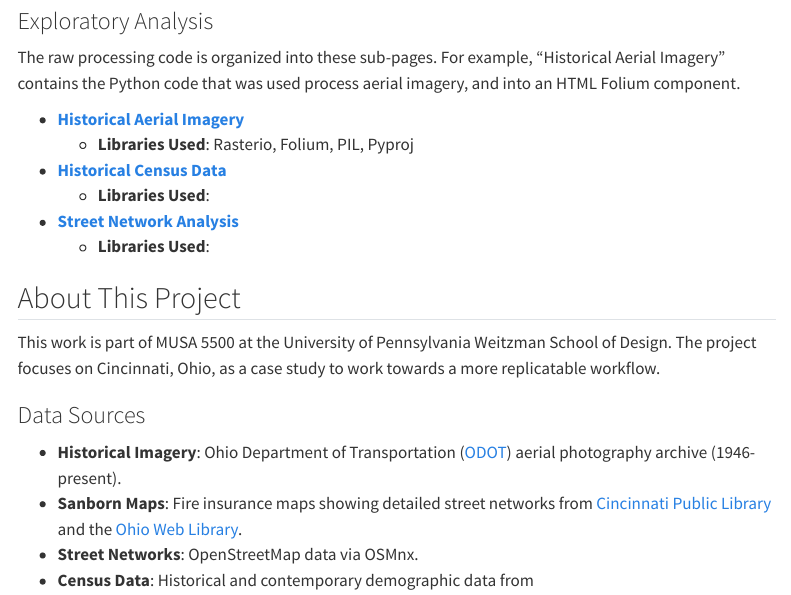
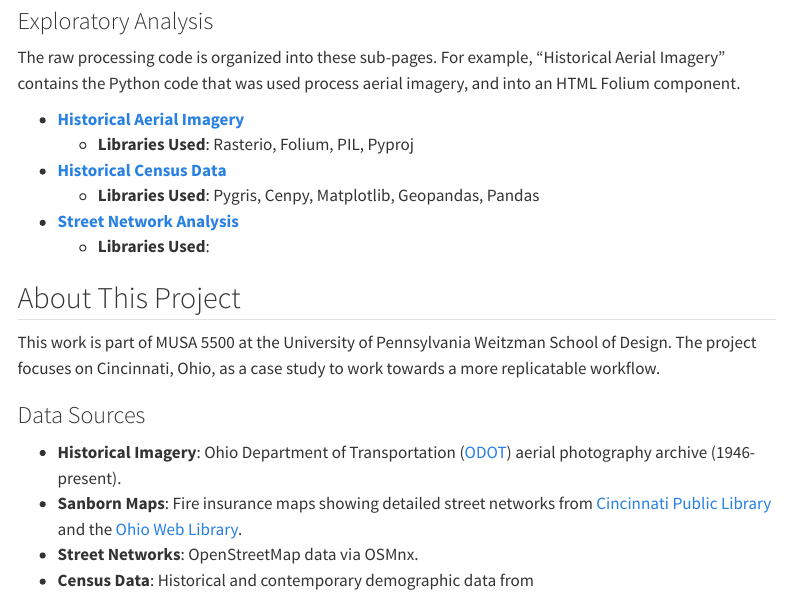
Before and after one commit to kakumanus/urban-renewal-explorer, a Quarto document (index.qmd): the page in a window 1100 px wide, from 550 px down. Rendered offline with R 4.5, knitr and Pandoc in place of Quarto, with nearby package versions; menus at the side of the page are left out.

Commit message:
Updated work

```diff
--- a/index.qmd
+++ b/index.qmd
@@ -24,7 +24,7 @@ The raw processing code is organized into these sub-pages. For example, "Histori
 - [**Historical Aerial Imagery**](exploratory-analysis/historical-aerial-imagery.ipynb)
   - **Libraries Used**: Rasterio, Folium, PIL, Pyproj
 - [**Historical Census Data**](exploratory-analysis/census-data.ipynb)
-  - **Libraries Used**:
+  - **Libraries Used**: Pygris, Cenpy, Matplotlib, Geopandas, Pandas
 - [**Street Network Analysis**](exploratory-analysis/osmnx-exploration.ipynb)
   - **Libraries Used**:
 
```
Also changed, not shown: data/boundaries/Cinci_SNA_2020.geojson (added), docs/search.json, exploratory-analysis/census-data-output/census_tracts_cinci_sna.png (added), exploratory-analysis/census-data-output/cinci_mhh_inc.png (added), exploratory-analysis/census-data-output/cinci_sna_boundaries.png (added), exploratory-analysis/census-data-output/cinci_target_neigh_inc.png (added), exploratory-analysis/census-data-output/hamilton_county_tracts.png (added), exploratory-analysis/combined_network_edges.geojson (deleted), exploratory-analysis/current_network_edges.geojson (deleted), exploratory-analysis/current_network_nodes.geojson (deleted), 10 other files.
